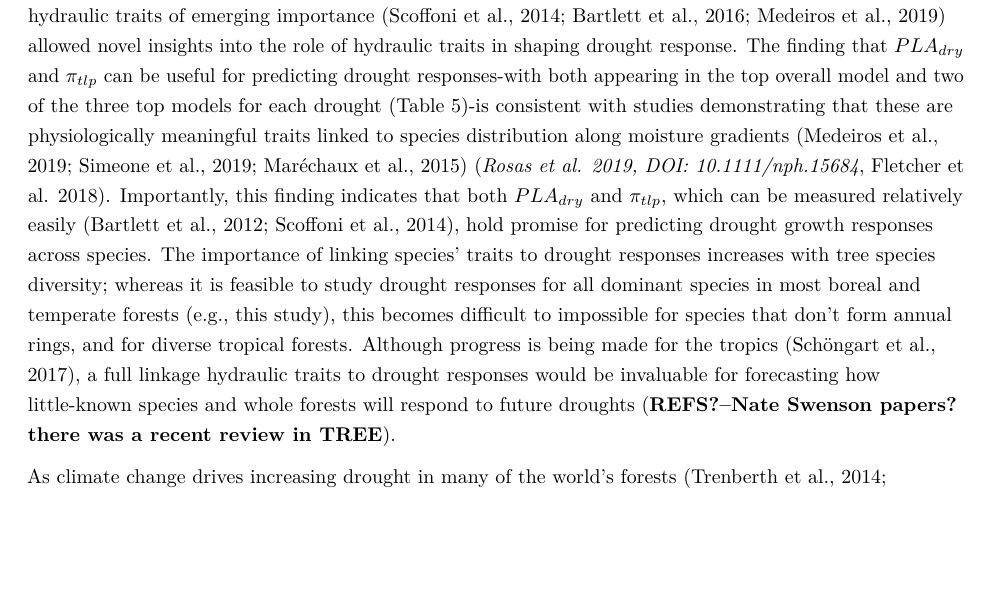
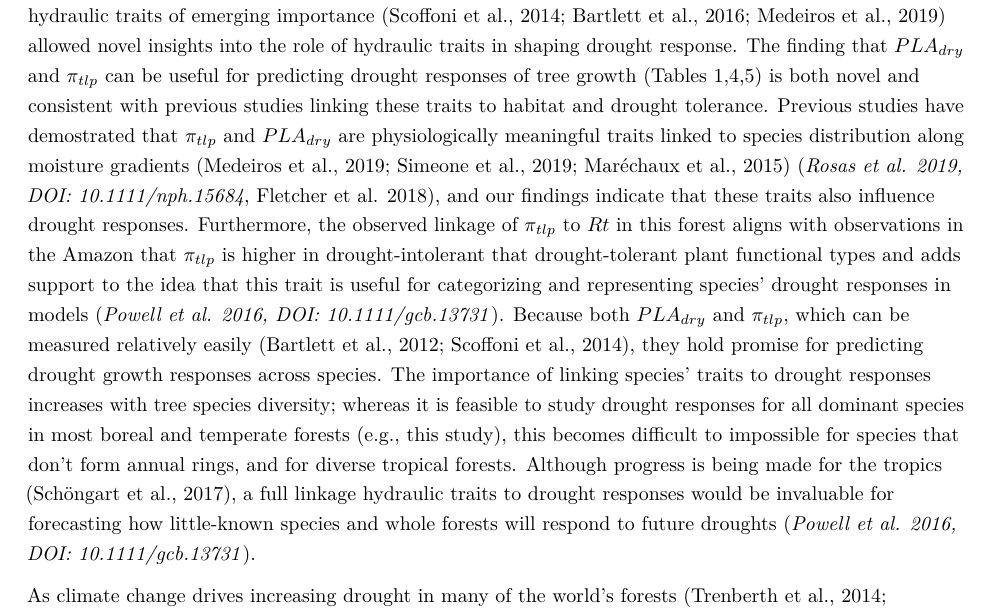
Before and after one commit to SCBI-ForestGEO/McGregor_climate-sensitivity-variation, an R Markdown document (manuscript/climate_sensitivity_draft.Rmd): part of page 12 of 19, cut so that both start at the same text, the shorter picture padded with empty space. The pictures show the output file manuscript/climate_sensitivity_draft.pdf that the author committed with the source.

Commit message:
worked on discussion

```diff
--- a/manuscript/climate_sensitivity_draft.Rmd
+++ b/manuscript/climate_sensitivity_draft.Rmd
@@ -198,7 +198,8 @@ Our analysis indicates that height--as opposed to canopy position or soil water
 
 Our analysis does have the limitation that canopy positions were re-cored in 2018 and undoubtedly changed for some trees since the 1960s, and we note that $CP$ became an increasingly poor predictor moving back in time from 1999 to 1966 (Table 4). However, because trees would generally advance towards more dominant positions as they grow and as neighbors die, changing canopy positions would bias against the acceptance of our hypothesis. The implication is that dominant crown positions did have a marginally negative influence on $Rt$, which makes sense in light of the vertical environmental gradients described above and agrees with previous studies showing greater drought sensitivity in more exposed trees ([@suarez_factors_2004]; [@scharnweber_confessions_2019]). It is safe to assume that currently suppressed trees have always been suppressed, and their relatively low $Rt$ (after correcting for height effects) is real, which is consistent with analyses showing that suppressed--and particularly crowded--trees can suffer disproportionately during drought (**REFS- Alan?**). **see comment 46** The observed height-sensitivity of $Rt$, together with the apparent lack of importance of soil water availability, agrees with the concept that physiological limitations to transpiration under drought shift from soil water availability to the plant-atmosphere interface as forests age [@bretfeld_plant_2018], such that tall trees (dominant) are the most sensitive in mature forests. Additional research comparing drought responses of young and old forest stands, along with short and tall isolated trees, would be valuable for more clearly disentangling the roles of tree height and crown exposure.
 
-The development of tree-ring chronologies for the twelve most dominant tree species at our site [@helcoski_growing_2019; @bourg_initial_2013] gave us the sample size to compare historical drought responses across species and associated traits at a single site [see also @elliott_forest_2015]. Concerted measurement of leaf hydraulic traits of emerging importance [@scoffoni_leaf_2014; @bartlett_correlations_2016; @medeiros_extensive_2019] allowed novel insights into the role of hydraulic traits in shaping drought response. The finding that $PLA_{dry}$ and $\pi_{tlp}$ can be useful for predicting drought responses-with both appearing in the top overall model and two of the three top models for each drought (Table 5)-is consistent with studies demonstrating that these are physiologically meaningful traits linked to species distribution along moisture gradients [@medeiros_extensive_2019; @simeone_coupled_2019; @marechaux_drought_2015] (*Rosas et al. 2019, DOI: 10.1111/nph.15684*, [Fletcher et al. 2018](https://bsapubs.onlinelibrary.wiley.com/doi/full/10.1002/ajb2.1164)). Importantly, this finding indicates that both $PLA_{dry}$ and $\pi_{tlp}$, which can be measured relatively easily  [@bartlett_rapid_2012; @scoffoni_leaf_2014], hold promise for predicting drought growth responses across species. The importance of linking species' traits to drought responses increases with tree species diversity; whereas it is feasible to study drought responses for all dominant species in most boreal and temperate forests (e.g., this study), this becomes difficult to impossible for species that don't form annual rings, and for diverse tropical forests. Although progress is being made for the tropics [@schongart_dendroecological_2017], a full linkage hydraulic traits to drought responses would be invaluable for forecasting how little-known species and whole forests will respond to future droughts (**REFS?--Nate Swenson papers? there was a recent review in TREE**).
+The development of tree-ring chronologies for the twelve most dominant tree species at our site [@helcoski_growing_2019; @bourg_initial_2013] gave us the sample size to compare historical drought responses across species and associated traits at a single site [see also @elliott_forest_2015]. Concerted measurement of leaf hydraulic traits of emerging importance [@scoffoni_leaf_2014; @bartlett_correlations_2016; @medeiros_extensive_2019] allowed novel insights into the role of hydraulic traits in shaping drought response. The finding that $PLA_{dry}$ and $\pi_{tlp}$ can be useful for predicting drought responses of tree growth (Tables 1,4,5) is both novel and consistent with previous studies linking these traits to habitat and drought tolerance. Previous studies have demostrated that $\pi_{tlp}$ and $PLA_{dry}$ are physiologically meaningful traits linked to species distribution along moisture gradients [@medeiros_extensive_2019; @simeone_coupled_2019; @marechaux_drought_2015] (*Rosas et al. 2019, DOI: 10.1111/nph.15684*, [Fletcher et al. 2018](https://bsapubs.onlinelibrary.wiley.com/doi/full/10.1002/ajb2.1164)), and our findings indicate that these traits also influence drought responses. Furthermore, the observed linkage of $\pi_{tlp}$ to $Rt$ in this forest aligns with observations in the Amazon that $\pi_{tlp}$ is higher in drought-intolerant that drought-tolerant plant functional types and adds support to the idea that this trait is useful for categorizing and representing species' drought responses in models (*Powell et al. 2016, DOI: 10.1111/gcb.13731*). Because both $PLA_{dry}$ and $\pi_{tlp}$, which can be measured relatively easily  [@bartlett_rapid_2012; @scoffoni_leaf_2014], they hold promise for predicting drought growth responses across species. The importance of linking species' traits to drought responses increases with tree species diversity; whereas it is feasible to study drought responses for all dominant species in most boreal and temperate forests (e.g., this study), this becomes difficult to impossible for species that don't form annual rings, and for diverse tropical forests. Although progress is being made for the tropics [@schongart_dendroecological_2017], a full linkage hydraulic traits to drought responses would be invaluable for forecasting how little-known species and whole forests will respond to future droughts (*Powell et al. 2016, DOI: 10.1111/gcb.13731*).
+
 
 As climate change drives increasing drought in many of the world's forests [@trenberth_global_2014; @intergovernmental_panel_on_climate_change_climate_2015], the fate of forests and their climate feedbacks will be shaped by the biophysical and physiological drivers observed here. Large trees have been disproportionately impacted in forests around the world [@bennett_larger_2015; @stovall_tree_2019], and we show, at least at this site, that this is primarily driven by their height with some contributions from canopy position. The distinction is important because it suggests that height *per se* makes trees vulnerable, even if their crowns are somewhat protected by neighbors, whereas solitary trees or the dominant trees in young regrowth forests should be less vulnerable. This would suggest that, all else being equal, mature forests would be more vulnerable to drought than young forests with short trees; however, soil water availability may limit the young forests [@bretfeld_plant_2018], and species traits often shift as forests age. Early successional species at our site (*Liriodendron tulipifera*, *Quercus spp.*, *Fraxinus americana*) display a mix of traits conferring drought tolerance and resistance (Table 3), and further research on how hydraulic traits and drought vulnerability change over the course of succession would be valuable for addressing how drought tolerance changes as forests age [e.g. @rodriguez-caton_long-term_2015]. In the meantime, the results of this study advance our knowledge of the factors conferring drought vulnerability and resistance in a mature forest, opening the door for more accurate forecasting of forest responses to future drought.
 
```
Also changed, not shown: manuscript/climate_sensitivity_draft.pdf, 1 other file.
